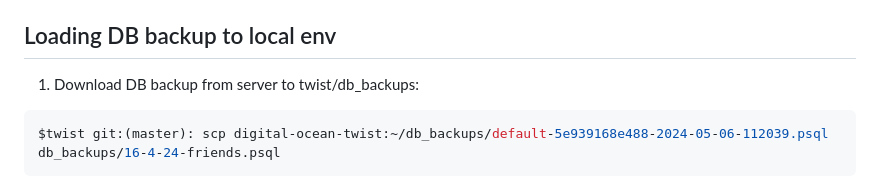
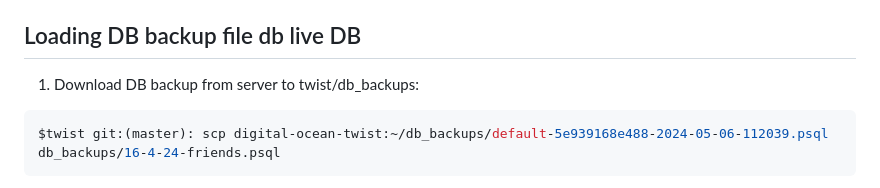
Before and after one commit to alonaviv/twist, a Markdown page: README.md, the part around the change. Drawn GitHub-style.

Commit message:
Test commit on new EC2

````diff
--- a/README.md
+++ b/README.md
@@ -103,7 +103,7 @@ and choose a different SSH port number (not 22).
 3. Connect to django container with `docker exec -it twist-django-1  /bin/bash`
 4. Run `./manage.py import_group_songs` to import from the path above. Can also pass in a custom path.
 
-## Loading DB backup to local env
+## Loading DB backup file db live DB
 1. Download DB backup from server to twist/db_backups:
 ```sh
 $twist git:(master): scp digital-ocean-twist:~/db_backups/default-5e939168e488-2024-05-06-112039.psql
````
